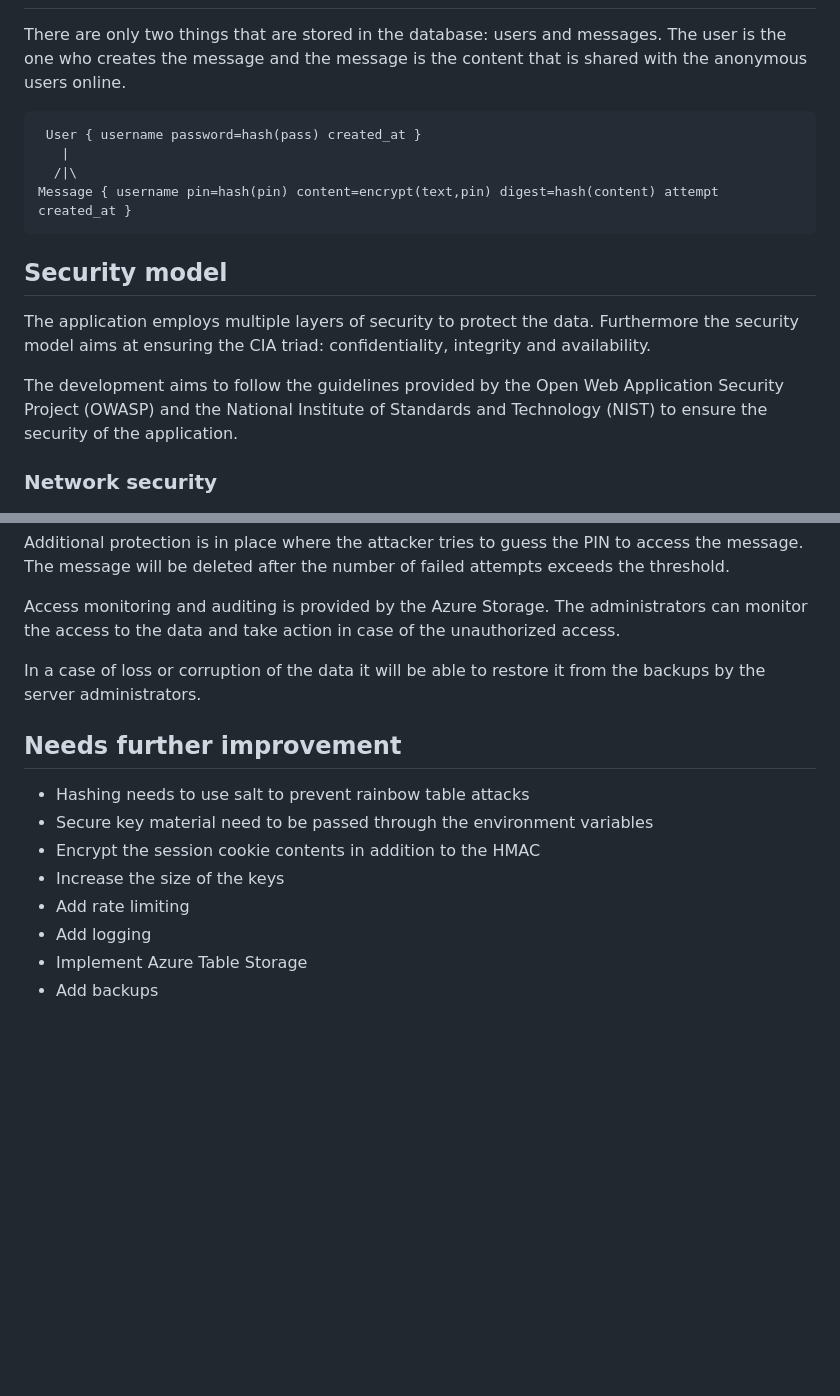
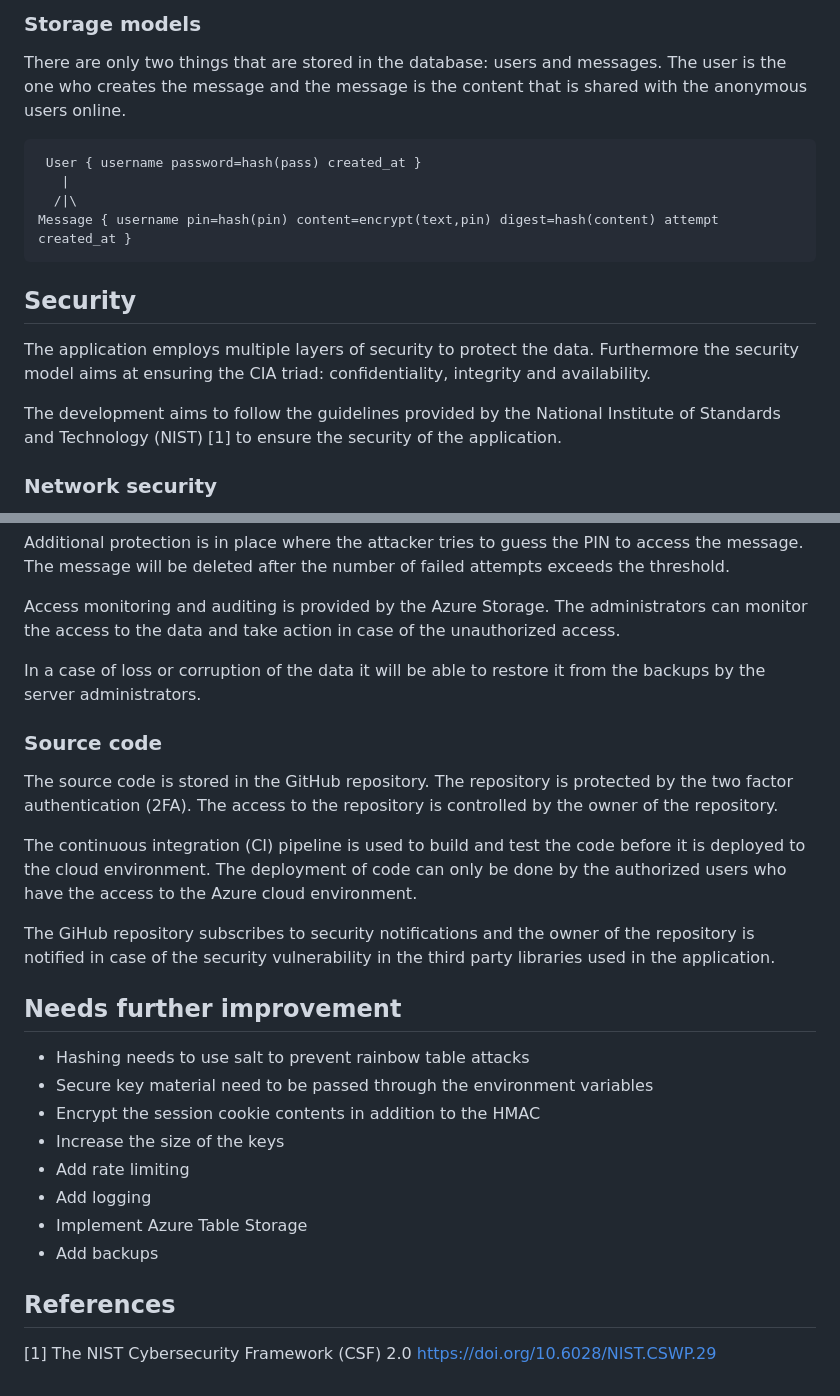
Before and after one commit to ivarprudnikov/secret-message-share, a Markdown page: README.md, 2 parts joined by grey strips. Drawn GitHub-style; blank space fills up the shorter version.

Commit message:
doc: arch, source code, reference

````diff
--- a/README.md
+++ b/README.md
@@ -44,3 +65,4 @@ sequenceDiagram
+### Storage models
 
 There are only two things that are stored in the database: users and messages. The user is the one who creates the message and the message is the content that is shared with the anonymous users online.
 
@@ -51,11 +73,11 @@ There are only two things that are stored in the database: users and messages. T
 Message { username pin=hash(pin) content=encrypt(text,pin) digest=hash(content) attempt created_at }
 ```
 
-## Security model
+## Security
 
 The application employs multiple layers of security to protect the data. Furthermore the security model aims at ensuring the CIA triad: confidentiality, integrity and availability.
 
-The development aims to follow the guidelines provided by the Open Web Application Security Project (OWASP) and the National Institute of Standards and Technology (NIST) to ensure the security of the application.
+The development aims to follow the guidelines provided by the National Institute of Standards and Technology (NIST) [1] to ensure the security of the application.
 
 ### Network security
 
@@ -131,6 +153,14 @@ Access monitoring and auditing is provided by the Azure Storage. The administrat
 
 In a case of loss or corruption of the data it will be able to restore it from the backups by the server administrators.
 
+### Source code
+
+The source code is stored in the GitHub repository. The repository is protected by the two factor authentication (2FA). The access to the repository is controlled by the owner of the repository.
+
+The continuous integration (CI) pipeline is used to build and test the code before it is deployed to the cloud environment. The deployment of code can only be done by the authorized users who have the access to the Azure cloud environment.
+
+The GiHub repository subscribes to security notifications and the owner of the repository is notified in case of the security vulnerability in the third party libraries used in the application.
+
 ## Needs further improvement
 
 - Hashing needs to use salt to prevent rainbow table attacks
@@ -141,3 +171,7 @@ In a case of loss or corruption of the data it will be able to restore it from t
 - Add logging
 - Implement Azure Table Storage
 - Add backups
+
+## References
+
+[1] The NIST Cybersecurity Framework (CSF) 2.0 https://doi.org/10.6028/NIST.CSWP.29
````
Also changed, not shown: other parts of README.md (+22 -1 lines).
